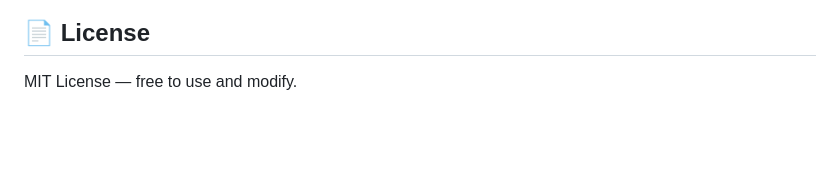
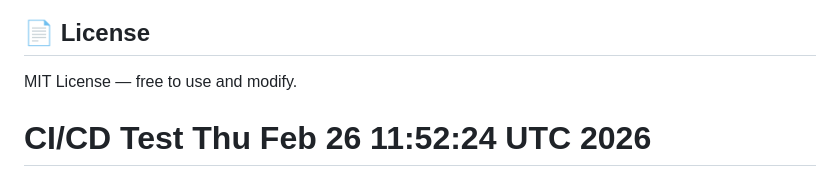
Before and after one commit to Aslam-space/infraguard, a Markdown page: README.md, the part around the change. GitHub-like rendering; blank space fills up the shorter version.

Commit message:
ci: test GitHub Actions pipeline

```diff
--- a/README.md
+++ b/README.md
@@ -222,3 +222,4 @@ infraguard/
 ## 📄 License
 
 MIT License — free to use and modify.
+# CI/CD Test Thu Feb 26 11:52:24 UTC 2026
```
